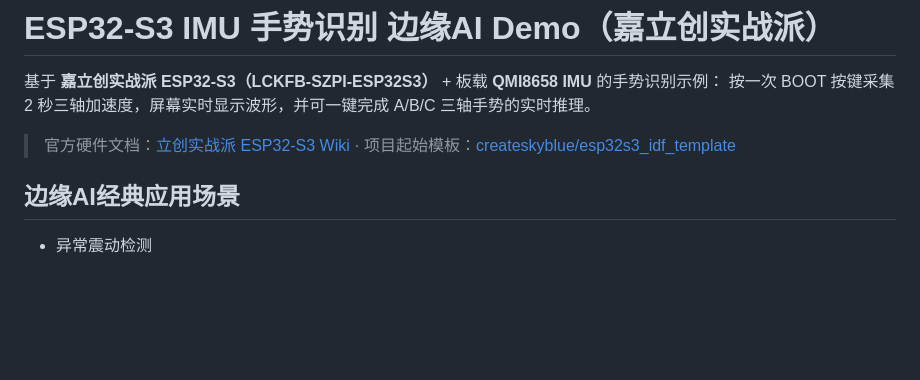
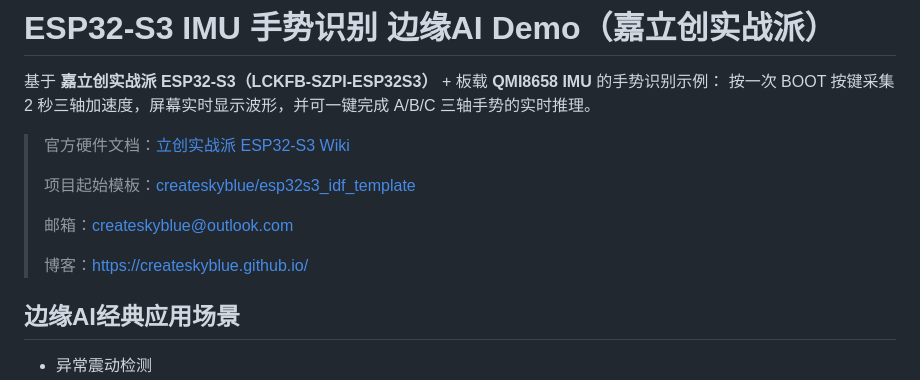
Before and after one commit to createskyblue/esp32s3-imu-gesture-recognition, a Markdown page: README.md, the part around the change. Rendered like a GitHub page; blank space fills up the shorter version.

Commit message:
README联系方式

```diff
--- a/README.md
+++ b/README.md
@@ -3,7 +3,13 @@
 基于 **嘉立创实战派 ESP32-S3（LCKFB-SZPI-ESP32S3）** + 板载 **QMI8658 IMU** 的手势识别示例：
 按一次 BOOT 按键采集 2 秒三轴加速度，屏幕实时显示波形，并可一键完成 A/B/C 三轴手势的实时推理。
 
-> 官方硬件文档：[立创实战派 ESP32-S3 Wiki](https://wiki.lckfb.com/zh-hans/szpi-esp32s3/) · 项目起始模板：[createskyblue/esp32s3_idf_template](https://github.com/createskyblue/esp32s3_idf_template)
+> 官方硬件文档：[立创实战派 ESP32-S3 Wiki](https://wiki.lckfb.com/zh-hans/szpi-esp32s3/)
+>
+> 项目起始模板：[createskyblue/esp32s3_idf_template](https://github.com/createskyblue/esp32s3_idf_template)
+>
+> 邮箱：createskyblue@outlook.com
+>
+> 博客：https://createskyblue.github.io/
 
 ## 边缘AI经典应用场景
 - 异常震动检测
```
